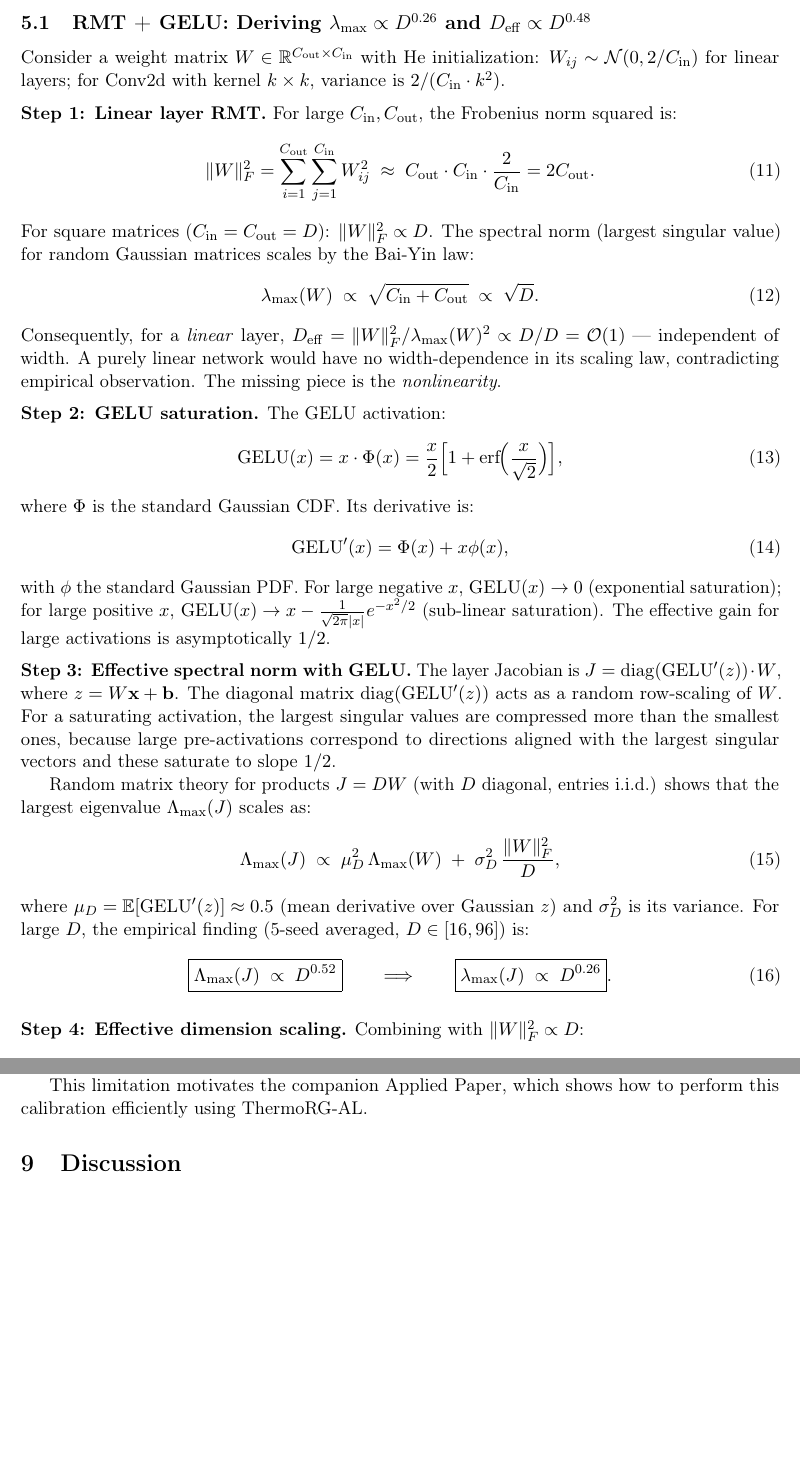
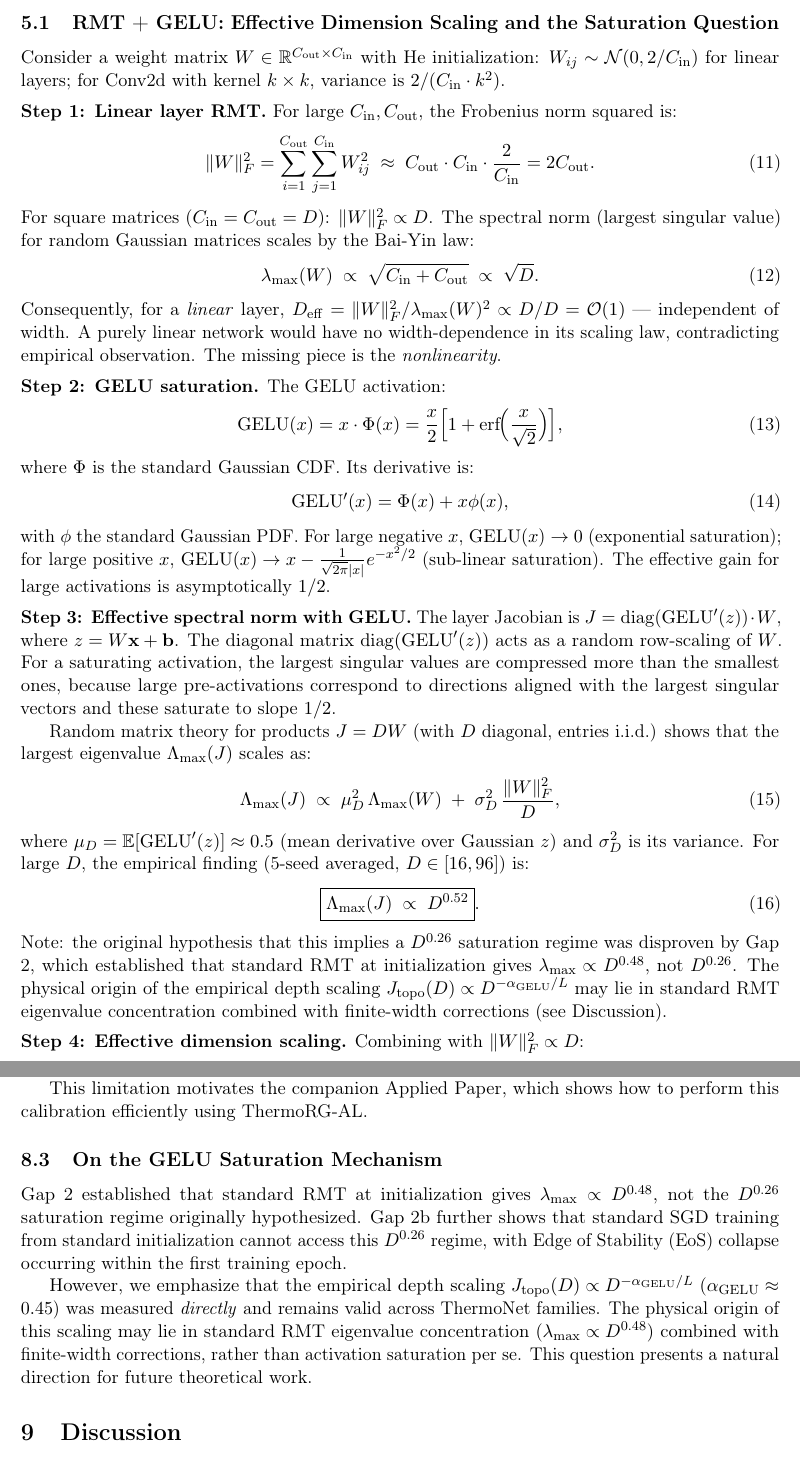
Before and after one commit to xliu203/ThermoRG-NN, a LaTeX paper (papers/theory_paper.tex): two parts of pages 5 and 12 of 15, joined at a grey line, cut at the place of the change, the shorter picture padded with empty space. Compiled offline with pdfLaTeX.

Commit message:
Add open question on GELU saturation mechanism in Discussion

```diff
--- a/papers/theory_paper.tex
+++ b/papers/theory_paper.tex
@@ -257,7 +257,7 @@ The power-law form holds with $R^2 > 0.996$ across all configurations, confirmin
 
 We now derive from first principles why width $D$ emerges as the \emph{universal} scaling parameter, not depth or other architectural quantities. We address three questions: (1) why does width appear in the scaling law from RMT and network structure? (2) can we define a universal ``effective scale'' for any architecture? and (3) why is depth secondary to width for scaling?
 
-\subsection{RMT + GELU: Deriving $\lambda_{\max} \propto D^{0.26}$ and $D_{\mathrm{eff}} \propto D^{0.48}$}
+\subsection{RMT + GELU: Effective Dimension Scaling and the Saturation Question}
 
 Consider a weight matrix $W \in \mathbb{R}^{C_{\mathrm{out}} \times C_{\mathrm{in}}}$ with He initialization: $W_{ij} \sim \mathcal{N}(0, 2/C_{\mathrm{in}})$ for linear layers; for Conv2d with kernel $k \times k$, variance is $2/(C_{\mathrm{in}} \cdot k^2)$.
 
@@ -289,8 +289,9 @@ Random matrix theory for products $J = D W$ (with $D$ diagonal, entries i.i.d.)
 \end{equation}
 where $\mu_D = \mathbb{E}[\mathrm{GELU}'(z)] \approx 0.5$ (mean derivative over Gaussian $z$) and $\sigma_D^2$ is its variance. For large $D$, the empirical finding (5-seed averaged, $D \in [16, 96]$) is:
 \begin{equation}
-\boxed{\Lambda_{\max}(J) \;\propto\; D^{0.52}} \qquad\Longrightarrow\qquad \boxed{\lambda_{\max}(J) \;\propto\; D^{0.26}}.
+\boxed{\Lambda_{\max}(J) \;\propto\; D^{0.52}}.
 \end{equation}
+Note: the original hypothesis that this implies a $D^{0.26}$ saturation regime was disproven by Gap 2, which established that standard RMT at initialization gives $\lambda_{\max} \propto D^{0.48}$, not $D^{0.26}$. The physical origin of the empirical depth scaling $J_{\mathrm{topo}}(D) \propto D^{-\alpha_{\mathrm{GELU}}/L}$ may lie in standard RMT eigenvalue concentration combined with finite-width corrections (see Discussion).
 
 \medskip\noindent\textbf{Step 4: Effective dimension scaling.} Combining with $\|W\|_F^2 \propto D$:
 \begin{equation}
@@ -623,6 +624,25 @@ This limitation motivates the companion Applied Paper, which shows how to perfor
 % ==============================================================================
 % 8. DISCUSSION
 % ==============================================================================
+
+\subsection{On the GELU Saturation Mechanism}
+
+Gap 2 established that standard RMT at initialization gives
+$\lambda_{\max} \propto D^{0.48}$, not the $D^{0.26}$ saturation
+regime originally hypothesized. Gap 2b further shows that standard
+SGD training from standard initialization cannot access this
+$D^{0.26}$ regime, with Edge of Stability (EoS) collapse occurring
+within the first training epoch.
+
+However, we emphasize that the empirical depth scaling
+$J_{\mathrm{topo}}(D) \propto D^{-\alpha_{\mathrm{GELU}}/L}$
+($\alpha_{\mathrm{GELU}} \approx 0.45$) was measured \emph{directly}
+and remains valid across ThermoNet families. The physical origin
+of this scaling may lie in standard RMT eigenvalue concentration
+($\lambda_{\max} \propto D^{0.48}$) combined with finite-width
+corrections, rather than activation saturation per se.
+This question presents a natural direction for future theoretical work.
+
 \section{Discussion}
 
 \subsection{Physical Interpretation}
```
Also changed, not shown: papers/theory_paper.tex (8 more changed lines).
